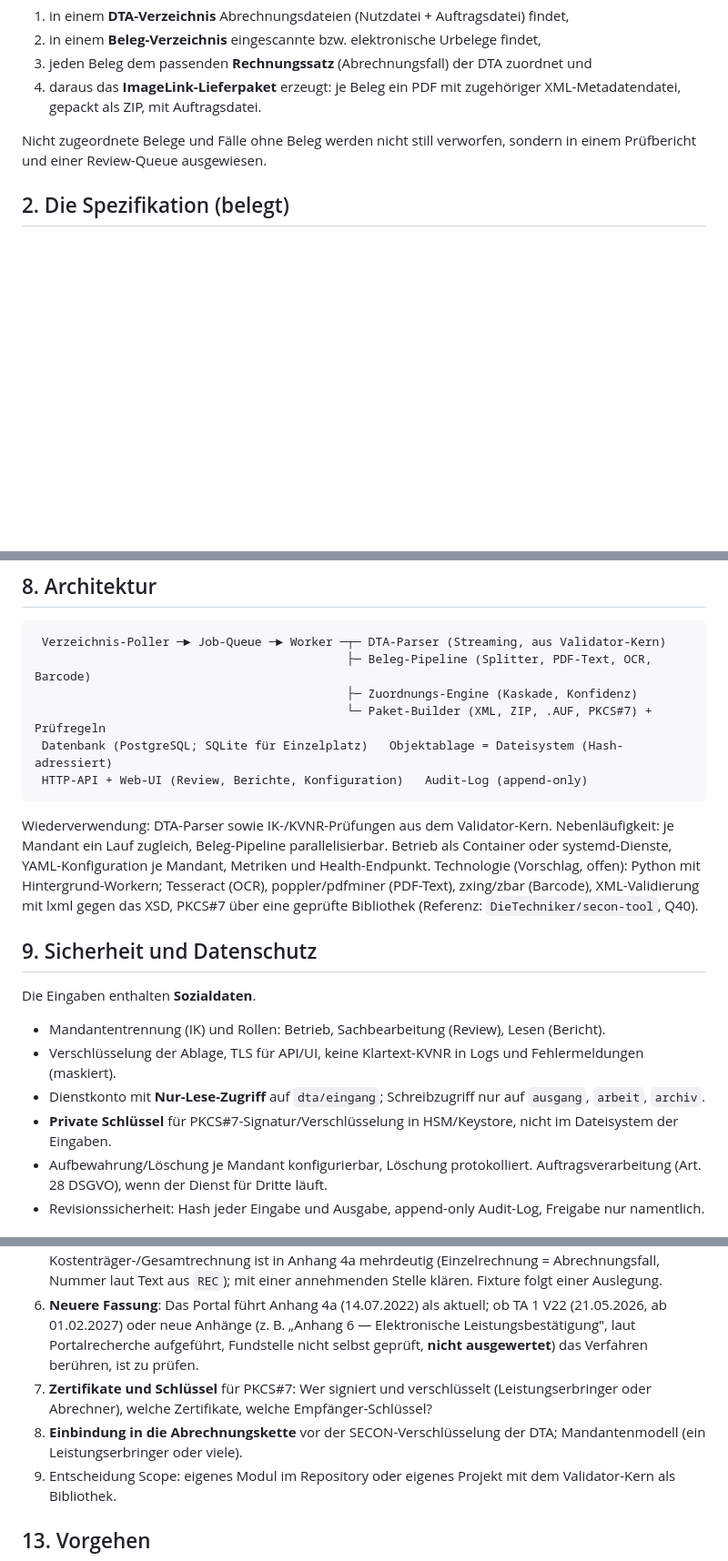
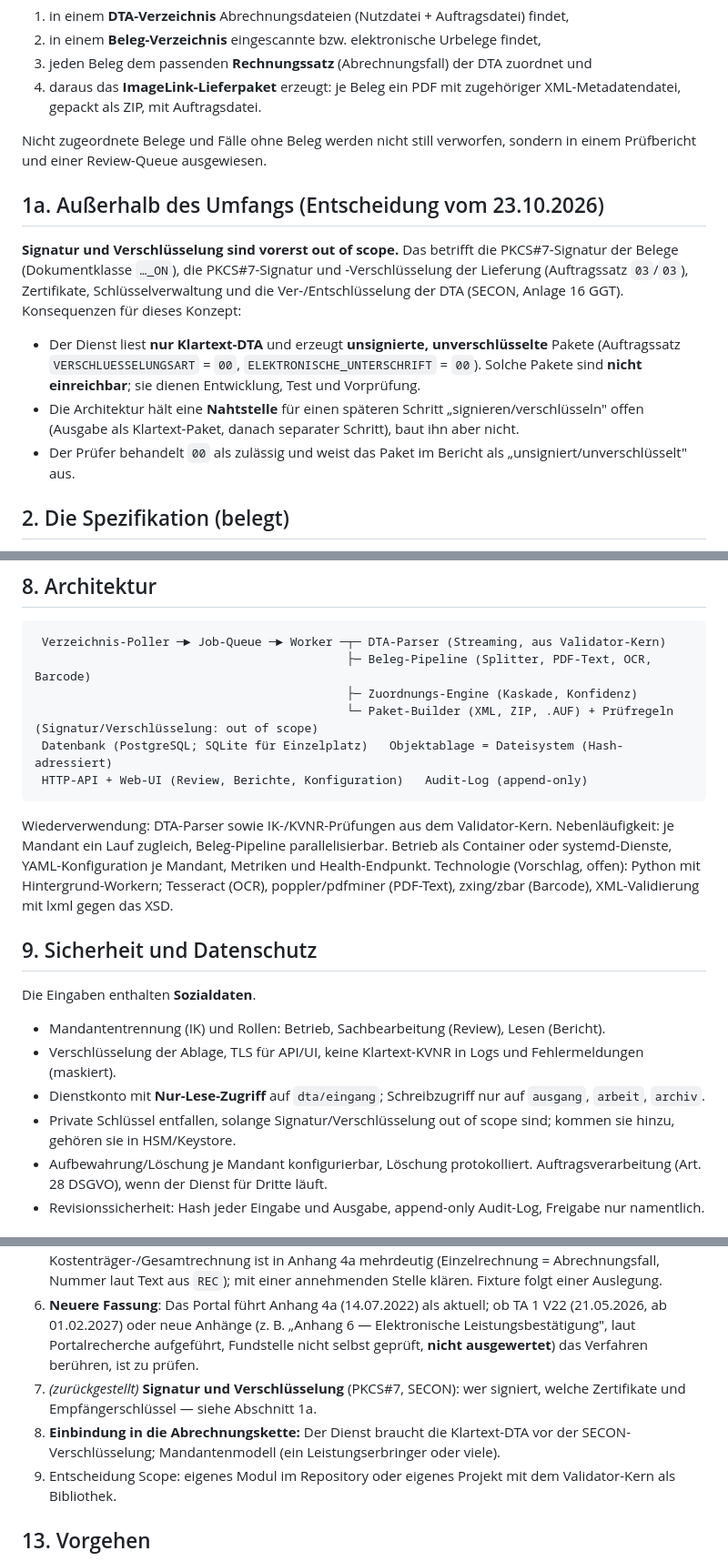
Before and after one commit to sbaebler/DTA-Validator, a Markdown page: knowledge-base/60-projekt/03-konzept-image-link-zuordnung.md, 3 parts joined by grey strips. Shown at 91% size. GitHub-like rendering; blank space fills up the shorter version.

Commit message:
Signatur und Verschluesselung als out of scope im ImageLink-Konzept festhalten
Co-Authored-By: Claude Sonnet 5.5 <noreply@anthropic.com>
Claude-Session: https://claude.ai/code/session_01U3XK28Z9wMezKhq9mrJrWG

````diff
--- a/knowledge-base/60-projekt/03-konzept-image-link-zuordnung.md
+++ b/knowledge-base/60-projekt/03-konzept-image-link-zuordnung.md
@@ -13,6 +13,18 @@ Ein serverseitiger Dienst, der
 
 Nicht zugeordnete Belege und Fälle ohne Beleg werden nicht still verworfen, sondern in einem
 Prüfbericht und einer Review-Queue ausgewiesen.
+
+## 1a. Außerhalb des Umfangs (Entscheidung vom 23.10.2026)
+
+**Signatur und Verschlüsselung sind vorerst out of scope.** Das betrifft die PKCS#7-Signatur der Belege (Dokumentklasse `…_ON`),
+die PKCS#7-Signatur und -Verschlüsselung der Lieferung (Auftragssatz `03`/`03`), Zertifikate, Schlüsselverwaltung und die Ver-/Entschlüsselung
+der DTA (SECON, Anlage 16 GGT). Konsequenzen für dieses Konzept:
+
+- Der Dienst liest **nur Klartext-DTA** und erzeugt **unsignierte, unverschlüsselte** Pakete (Auftragssatz `VERSCHLUESSELUNGSART` = `00`,
+  `ELEKTRONISCHE_UNTERSCHRIFT` = `00`). Solche Pakete sind **nicht einreichbar**; sie dienen Entwicklung, Test und Vorprüfung.
+- Die Architektur hält eine **Nahtstelle** für einen späteren Schritt „signieren/verschlüsseln" offen (Ausgabe als Klartext-Paket, danach separater Schritt),
+  baut ihn aber nicht.
+- Der Prüfer behandelt `00` als zulässig und weist das Paket im Bericht als „unsigniert/unverschlüsselt" aus.
 
 ## 2. Die Spezifikation (belegt)
 
@@ -175,7 +186,7 @@ Nach dem Schreiben: ZIP entpacken und gegen das Modell prüfen; optional Lauf de
  Verzeichnis-Poller ─► Job-Queue ─► Worker ─┬─ DTA-Parser (Streaming, aus Validator-Kern)
                                             ├─ Beleg-Pipeline (Splitter, PDF-Text, OCR, Barcode)
                                             ├─ Zuordnungs-Engine (Kaskade, Konfidenz)
-                                            └─ Paket-Builder (XML, ZIP, .AUF, PKCS#7) + Prüfregeln
+                                            └─ Paket-Builder (XML, ZIP, .AUF) + Prüfregeln   (Signatur/Verschlüsselung: out of scope)
  Datenbank (PostgreSQL; SQLite für Einzelplatz)   Objektablage = Dateisystem (Hash-adressiert)
  HTTP-API + Web-UI (Review, Berichte, Konfiguration)   Audit-Log (append-only)
 ```
@@ -183,8 +194,7 @@ Nach dem Schreiben: ZIP entpacken und gegen das Modell prüfen; optional Lauf de
 Wiederverwendung: DTA-Parser sowie IK-/KVNR-Prüfungen aus dem Validator-Kern. Nebenläufigkeit: je Mandant ein Lauf zugleich,
 Beleg-Pipeline parallelisierbar. Betrieb als Container oder systemd-Dienste, YAML-Konfiguration je Mandant, Metriken und
 Health-Endpunkt. Technologie (Vorschlag, offen): Python mit Hintergrund-Workern; Tesseract (OCR), poppler/pdfminer (PDF-Text),
-zxing/zbar (Barcode), XML-Validierung mit lxml gegen das XSD, PKCS#7 über eine geprüfte Bibliothek (Referenz:
-`DieTechniker/secon-tool`, Q40).
+zxing/zbar (Barcode), XML-Validierung mit lxml gegen das XSD.
 
 ## 9. Sicherheit und Datenschutz
 
@@ -193,7 +203,7 @@ Die Eingaben enthalten **Sozialdaten**.
 - Mandantentrennung (IK) und Rollen: Betrieb, Sachbearbeitung (Review), Lesen (Bericht).
 - Verschlüsselung der Ablage, TLS für API/UI, keine Klartext-KVNR in Logs und Fehlermeldungen (maskiert).
 - Dienstkonto mit **Nur-Lese-Zugriff** auf `dta/eingang`; Schreibzugriff nur auf `ausgang`, `arbeit`, `archiv`.
-- **Private Schlüssel** für PKCS#7-Signatur/Verschlüsselung in HSM/Keystore, nicht im Dateisystem der Eingaben.
+- Private Schlüssel entfallen, solange Signatur/Verschlüsselung out of scope sind; kommen sie hinzu, gehören sie in HSM/Keystore.
 - Aufbewahrung/Löschung je Mandant konfigurierbar, Löschung protokolliert. Auftragsverarbeitung (Art. 28 DSGVO), wenn der Dienst für Dritte läuft.
 - Revisionssicherheit: Hash jeder Eingabe und Ausgabe, append-only Audit-Log, Freigabe nur namentlich.
 
@@ -240,8 +250,8 @@ Zuordnung geändert).
 4. **PDF-Anforderungen** (Auflösung, Farbtiefe, PDF/A, Signaturform) — Anhang 4a sagt dazu nichts.
 5. **Nummernebenen:** Zuordnung von Sammel- und Einzelrechnungsnummer zu Kostenträger-/Gesamtrechnung ist in Anhang 4a mehrdeutig (Einzelrechnung = Abrechnungsfall, Nummer laut Text aus `REC`); mit einer annehmenden Stelle klären. Fixture folgt einer Auslegung.
 6. **Neuere Fassung**: Das Portal führt Anhang 4a (14.07.2022) als aktuell; ob TA 1 V22 (21.05.2026, ab 01.02.2027) oder neue Anhänge (z. B. „Anhang 6 — Elektronische Leistungsbestätigung", laut Portalrecherche aufgeführt, Fundstelle nicht selbst geprüft, **nicht ausgewertet**) das Verfahren berühren, ist zu prüfen.
-7. **Zertifikate und Schlüssel** für PKCS#7: Wer signiert und verschlüsselt (Leistungserbringer oder Abrechner), welche Zertifikate, welche Empfänger-Schlüssel?
-8. **Einbindung in die Abrechnungskette** vor der SECON-Verschlüsselung der DTA; Mandantenmodell (ein Leistungserbringer oder viele).
+7. *(zurückgestellt)* **Signatur und Verschlüsselung** (PKCS#7, SECON): wer signiert, welche Zertifikate und Empfängerschlüssel — siehe Abschnitt 1a.
+8. **Einbindung in die Abrechnungskette:** Der Dienst braucht die Klartext-DTA vor der SECON-Verschlüsselung; Mandantenmodell (ein Leistungserbringer oder viele).
 9. Entscheidung Scope: eigenes Modul im Repository oder eigenes Projekt mit dem Validator-Kern als Bibliothek.
 
 ## 13. Vorgehen
````
Also changed, not shown: other parts of knowledge-base/60-projekt/03-konzept-image-link-zuordnung.md (+5 -6 lines), 1 other file.
